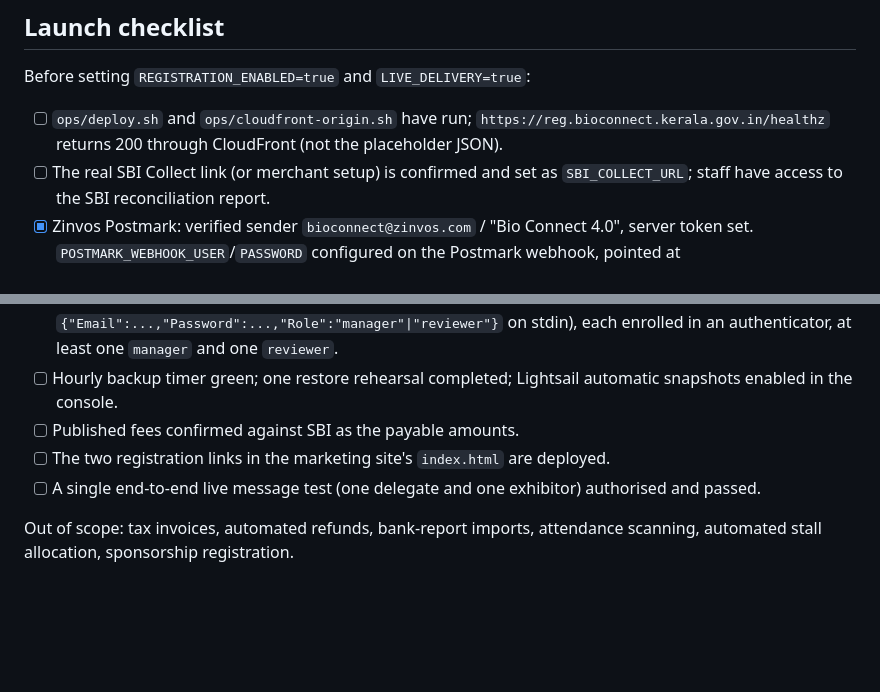
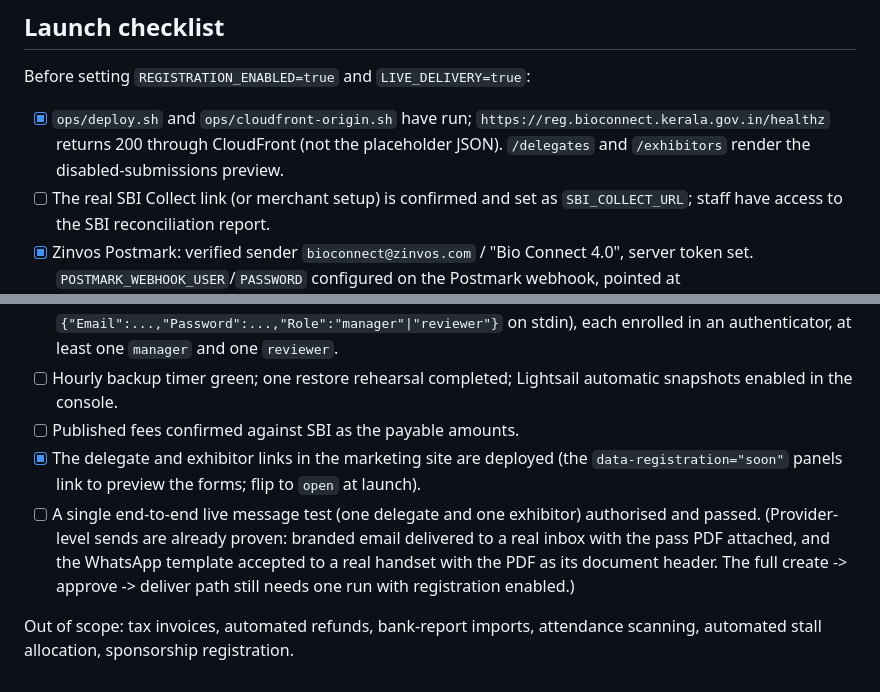
Before and after one commit to sprdh-repo/bio-connect, a Markdown page: registration/docs/operations.md, 2 parts joined by grey strips. Drawn GitHub-style; blank space fills up the shorter version.

Commit message:
chore(registration): tick deploy + marketing-link items in the launch checklist
Both are live: image 4bf9ecb deployed, healthz 200 through CloudFront, and the
marketing site now links to preview the delegate and exhibitor forms.

Co-Authored-By: Claude Sonnet 5 <noreply@anthropic.com>
Claude-Session: https://claude.ai/code/session_01YFVfJ9LMjcs2jvHMpGMB4N

```diff
--- a/registration/docs/operations.md
+++ b/registration/docs/operations.md
@@ -106,7 +106,7 @@ Passes are regenerated on demand from the database, so pass PDFs do not need sep
 
 Before setting `REGISTRATION_ENABLED=true` and `LIVE_DELIVERY=true`:
 
-- [ ] `ops/deploy.sh` and `ops/cloudfront-origin.sh` have run; `https://reg.bioconnect.kerala.gov.in/healthz` returns 200 through CloudFront (not the placeholder JSON).
+- [x] `ops/deploy.sh` and `ops/cloudfront-origin.sh` have run; `https://reg.bioconnect.kerala.gov.in/healthz` returns 200 through CloudFront (not the placeholder JSON). `/delegates` and `/exhibitors` render the disabled-submissions preview.
 - [ ] The real SBI Collect link (or merchant setup) is confirmed and set as `SBI_COLLECT_URL`; staff have access to the SBI reconciliation report.
 - [x] Zinvos Postmark: verified sender `bioconnect@zinvos.com` / "Bio Connect 4.0", server token set. `POSTMARK_WEBHOOK_USER`/`PASSWORD` configured on the Postmark webhook, pointed at `/api/v1/webhooks/postmark`. Live send to a real inbox delivered and the webhook flipped the job to `delivered`.
 - [x] Zinvos Meta: access token, phone number id, app secret, API version set. `META_VERIFY_TOKEN` entered in the Meta webhook config against `/api/v1/webhooks/meta`; the approved pass template with a DOCUMENT header is live (`META_TEMPLATE=bioconnect_pass_delivery_doc`). The worker uploads the pass PDF to the WhatsApp media store and sends it as the header, keeping the pass link in the body as a fallback; the older text-only `bioconnect_pass_delivery` stays approved as a backup. Live template send (PDF + link) to a real handset was accepted by Meta.
@@ -114,7 +114,7 @@ Before setting `REGISTRATION_ENABLED=true` and `LIVE_DELIVERY=true`:
 - [ ] Initial staff identities created (`ssh` to the box, `sudo docker compose -f /opt/bioconnect/compose.production.yaml exec app bioconnect staff-create` with `{"Email":...,"Password":...,"Role":"manager"|"reviewer"}` on stdin), each enrolled in an authenticator, at least one `manager` and one `reviewer`.
 - [ ] Hourly backup timer green; one restore rehearsal completed; Lightsail automatic snapshots enabled in the console.
 - [ ] Published fees confirmed against SBI as the payable amounts.
-- [ ] The two registration links in the marketing site's `index.html` are deployed.
-- [ ] A single end-to-end live message test (one delegate and one exhibitor) authorised and passed.
+- [x] The delegate and exhibitor links in the marketing site are deployed (the `data-registration="soon"` panels link to preview the forms; flip to `open` at launch).
+- [ ] A single end-to-end live message test (one delegate and one exhibitor) authorised and passed. (Provider-level sends are already proven: branded email delivered to a real inbox with the pass PDF attached, and the WhatsApp template accepted to a real handset with the PDF as its document header. The full create -> approve -> deliver path still needs one run with registration enabled.)
 
 Out of scope: tax invoices, automated refunds, bank-report imports, attendance scanning, automated stall allocation, sponsorship registration.
```
